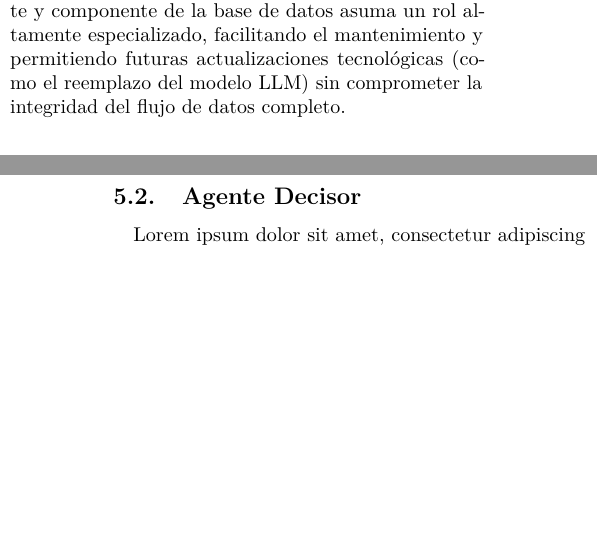
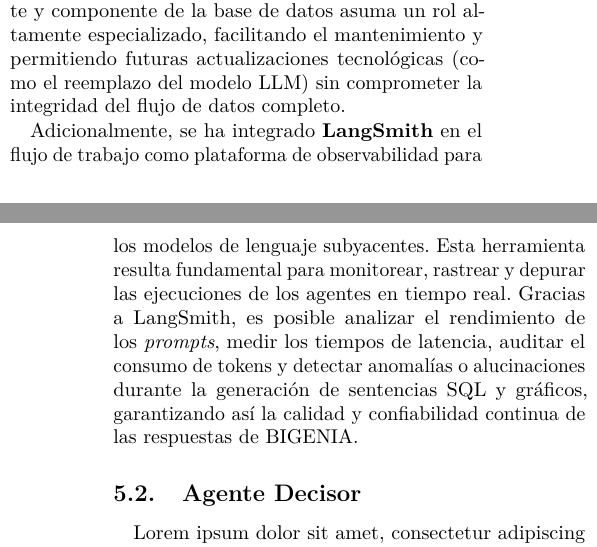
Before and after one commit to trabajo-final-de-grado-gendash/paper, a LaTeX paper (main.tex, which reads sections/desarrollo.tex): two parts of the columns of pages 5 and 6 of 9, joined at a grey line, cut so that both start at the same text, the shorter picture padded with empty space. Compiled offline with pdfLaTeX.

Commit message:
feat: document LangSmith observability integration in development section and update architecture diagram

```diff
--- a/sections/desarrollo.tex
+++ b/sections/desarrollo.tex
@@ -29,6 +29,8 @@ El sistema BIGENIA ha sido diseñado bajo un modelo de flujo de trabajo basado e
 \end{enumerate}
 
 Esta arquitectura desacoplada permite que cada agente y componente de la base de datos asuma un rol altamente especializado, facilitando el mantenimiento y permitiendo futuras actualizaciones tecnológicas (como el reemplazo del modelo LLM) sin comprometer la integridad del flujo de datos completo.
+
+Adicionalmente, se ha integrado \textbf{LangSmith} en el flujo de trabajo como plataforma de observabilidad para los modelos de lenguaje subyacentes. Esta herramienta resulta fundamental para monitorear, rastrear y depurar las ejecuciones de los agentes en tiempo real. Gracias a LangSmith, es posible analizar el rendimiento de los \textit{prompts}, medir los tiempos de latencia, auditar el consumo de tokens y detectar anomalías o alucinaciones durante la generación de sentencias SQL y gráficos, garantizando así la calidad y confiabilidad continua de las respuestas de BIGENIA.
 
 \subsection{Agente Decisor}
 Lorem ipsum dolor sit amet, consectetur adipiscing elit. Sed do eiusmod tempor incididunt ut labore et dolore magna aliqua. Ut enim ad minim veniam, quis nostrud exercitation ullamco laboris nisi ut aliquip ex ea commodo consequat. Duis aute irure dolor in reprehenderit in voluptate velit esse cillum dolore eu fugiat nulla pariatur. Excepteur sint occaecat cupidatat non proident, sunt in culpa qui officia deserunt mollit anim id est laborum.
```
Also changed, not shown: imagenes/diagrama_arquitectura.png, main.pdf.
